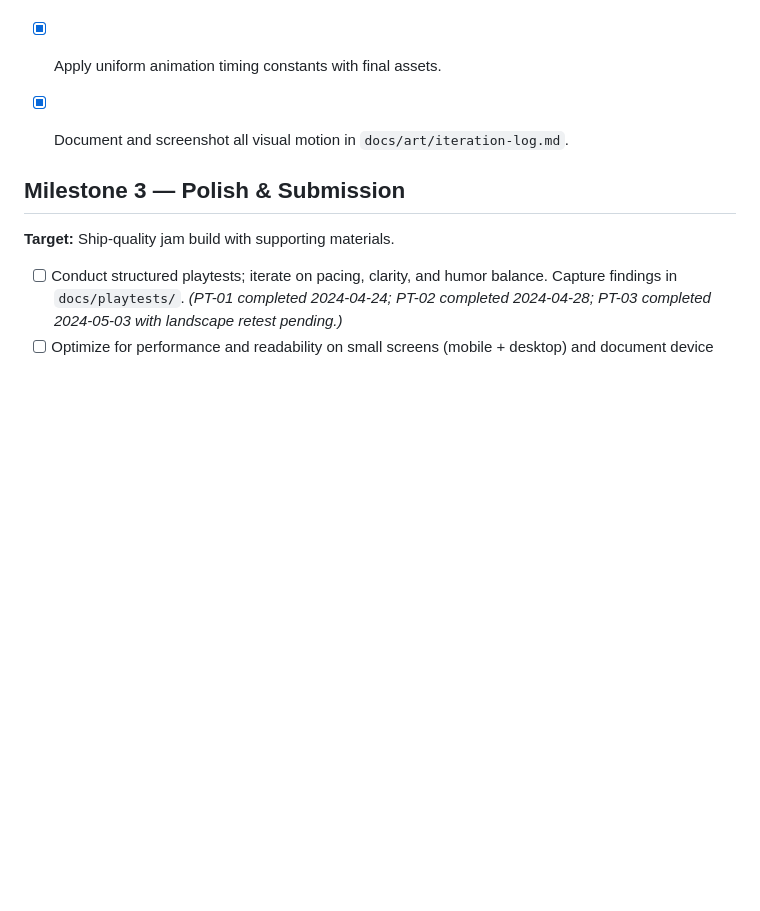
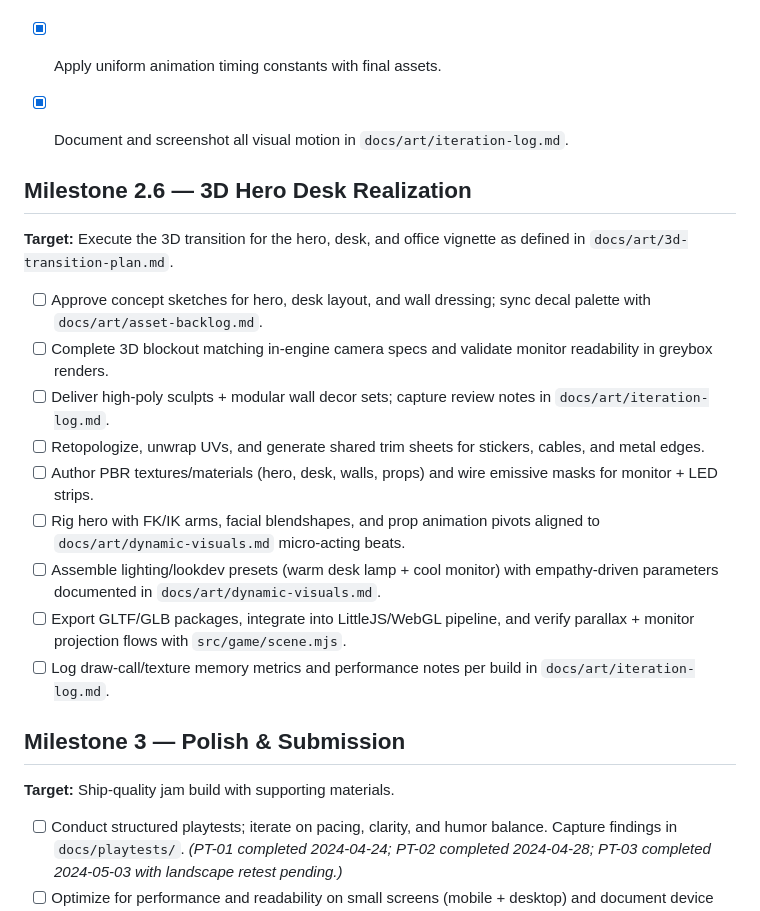
Before and after one commit to sandgraal/tiny-helpdesk-hero, a Markdown page: IMPLEMENTATION_PLAN.md, the part around the change. Drawn GitHub-style; blank space fills up the shorter version.

```diff
--- a/IMPLEMENTATION_PLAN.md
+++ b/IMPLEMENTATION_PLAN.md
@@ -62,6 +62,19 @@ The project is kicking off with a documentation-first approach. This plan captur
 - [x] Apply uniform animation timing constants with final assets.
 - [x] Document and screenshot all visual motion in `docs/art/iteration-log.md`.
 
+## Milestone 2.6 — 3D Hero Desk Realization
+**Target:** Execute the 3D transition for the hero, desk, and office vignette as defined in `docs/art/3d-transition-plan.md`.
+
+- [ ] Approve concept sketches for hero, desk layout, and wall dressing; sync decal palette with `docs/art/asset-backlog.md`.
+- [ ] Complete 3D blockout matching in-engine camera specs and validate monitor readability in greybox renders.
+- [ ] Deliver high-poly sculpts + modular wall decor sets; capture review notes in `docs/art/iteration-log.md`.
+- [ ] Retopologize, unwrap UVs, and generate shared trim sheets for stickers, cables, and metal edges.
+- [ ] Author PBR textures/materials (hero, desk, walls, props) and wire emissive masks for monitor + LED strips.
+- [ ] Rig hero with FK/IK arms, facial blendshapes, and prop animation pivots aligned to `docs/art/dynamic-visuals.md` micro-acting beats.
+- [ ] Assemble lighting/lookdev presets (warm desk lamp + cool monitor) with empathy-driven parameters documented in `docs/art/dynamic-visuals.md`.
+- [ ] Export GLTF/GLB packages, integrate into LittleJS/WebGL pipeline, and verify parallax + monitor projection flows with `src/game/scene.mjs`.
+- [ ] Log draw-call/texture memory metrics and performance notes per build in `docs/art/iteration-log.md`.
+
 ## Milestone 3 — Polish & Submission
 **Target:** Ship-quality jam build with supporting materials.
 
```
Also changed, not shown: DEVELOPMENT.md (+16 -0 lines), docs/art/3d-transition-plan.md (added, +67 -0 lines).
